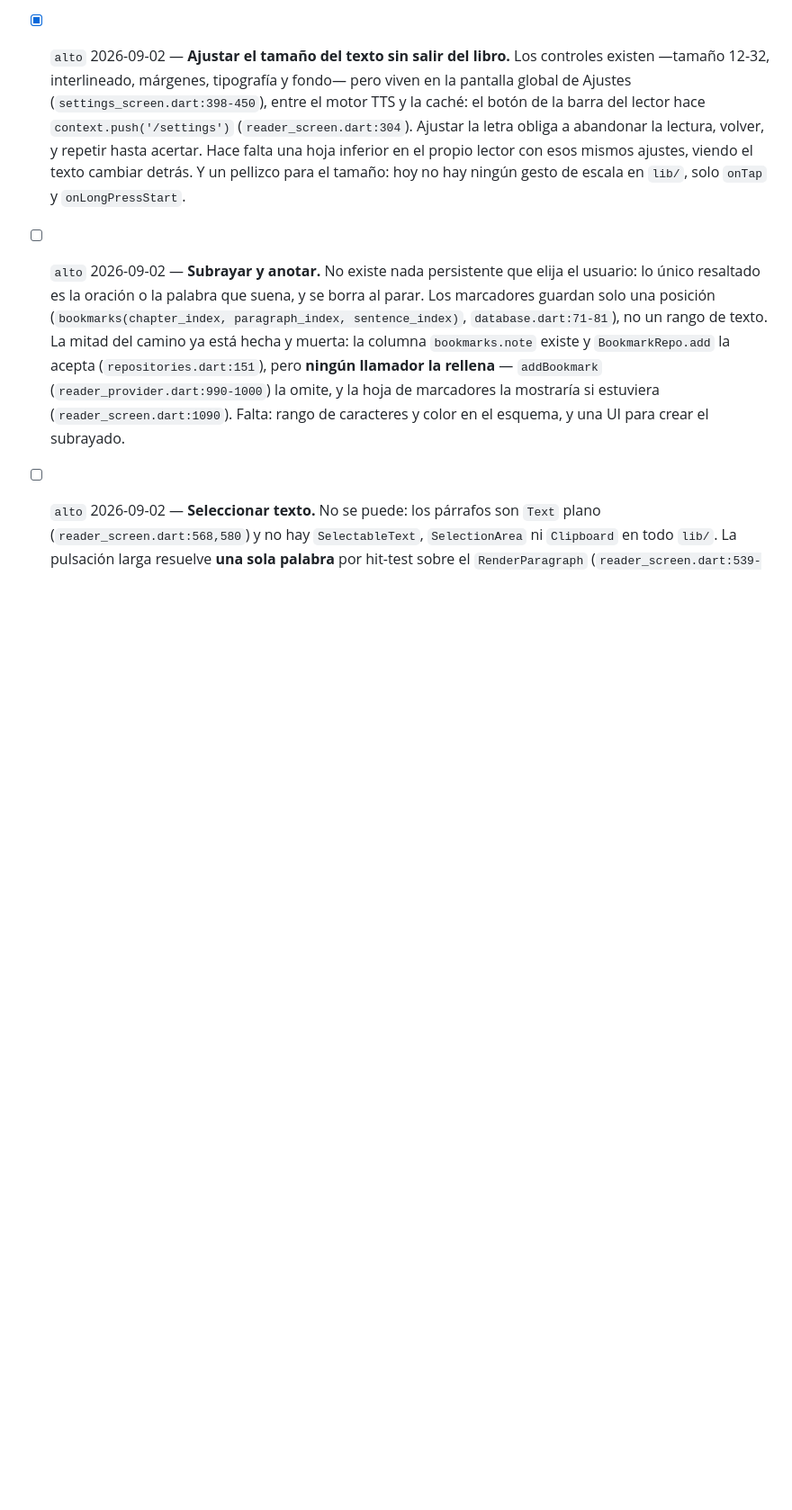
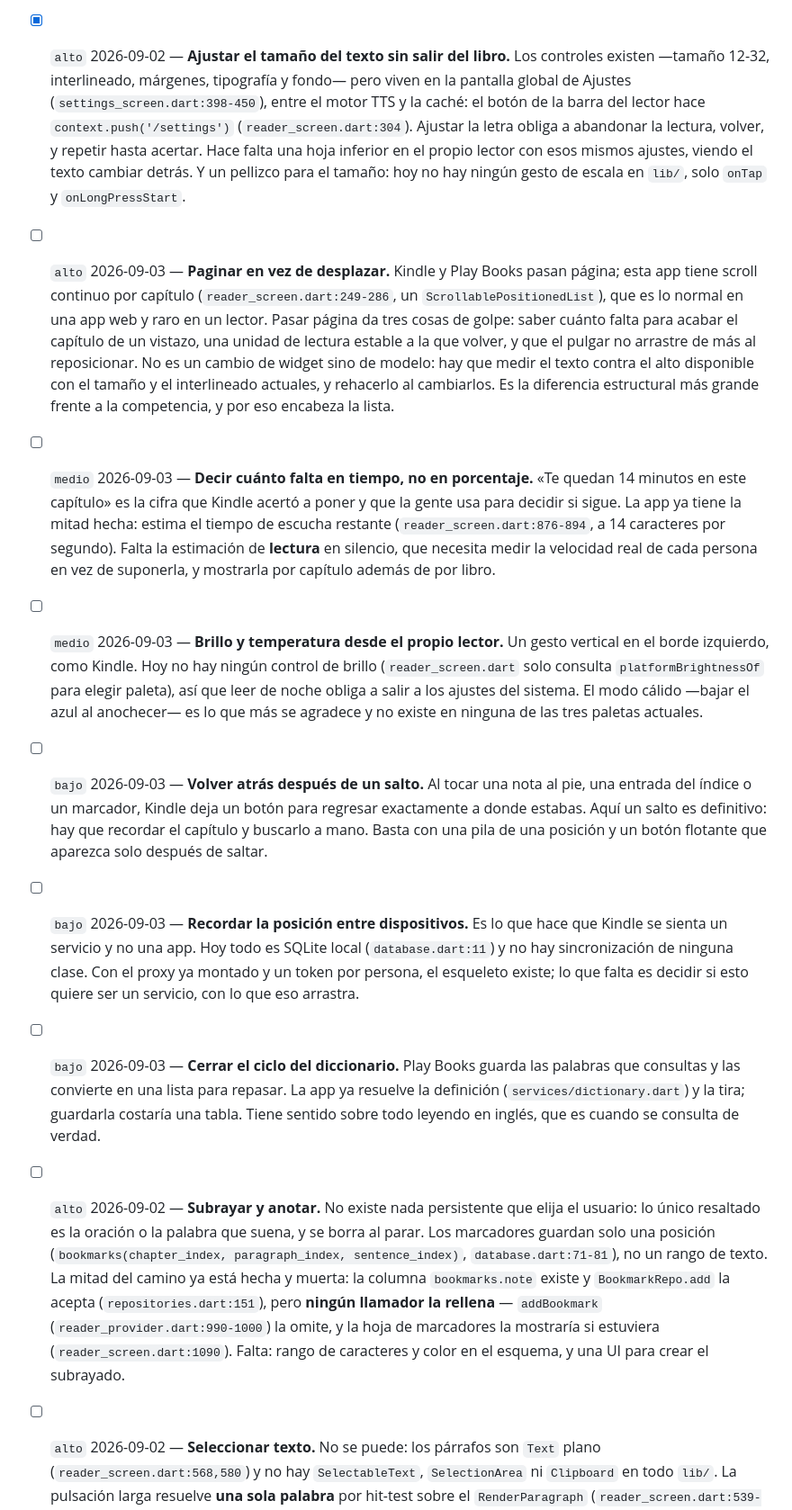
Before and after one commit to PedroSolorzano/voicex-movil, a Markdown page: docs/tasks/IMPROVEMENTS.md, the part around the change. Shown at 90% size. Rendered like a GitHub page; blank space fills up the shorter version.

Commit message:
Lo que Kindle y Play Books hacen y esta app todavía no
Seis propuestas de experiencia de lectura, escritas contra lo que ya existe en el
código en vez de como una lista de deseos.

La primera es la única diferencia estructural: paginar en lugar de desplazar. El
scroll continuo es lo normal en una app web y raro en un lector, y pasar página
da tres cosas a la vez -saber cuánto falta de un vistazo, una unidad estable a la
que volver, y que el pulgar no arrastre de más-. No es cambiar un widget: hay que
medir el texto contra el alto disponible y rehacerlo cada vez que cambien el
tamaño o el interlineado.

Las otras cinco son más baratas y varias están a medias. El tiempo restante ya se
calcula para la escucha y falta para la lectura en silencio. El brillo desde el
propio lector no existe, y el modo cálido tampoco: leer de noche obliga a salir a
los ajustes del sistema. Volver atrás después de un salto es una pila de una
posición. Y el diccionario ya resuelve la definición y la tira, cuando guardarla
costaría una tabla.

La de sincronizar la posición entre dispositivos queda anotada con su condición:
el esqueleto existe -hay proxy y un token por persona- pero decidirla es decidir
si esto quiere ser un servicio.

Co-Authored-By: Claude Opus 5 (1M context) <noreply@anthropic.com>
Claude-Session: https://claude.ai/code/session_01ATPq5jLm577wkk3TpRsDa6

```diff
--- a/docs/tasks/IMPROVEMENTS.md
+++ b/docs/tasks/IMPROVEMENTS.md
@@ -85,6 +85,45 @@ atendido.
   lector con esos mismos ajustes, viendo el texto cambiar detrás. Y un
   pellizco para el tamaño: hoy no hay ningún gesto de escala en `lib/`, solo
   `onTap` y `onLongPressStart`.
+- [ ] `alto` 2026-09-03 — **Paginar en vez de desplazar.** Kindle y Play Books
+  pasan página; esta app tiene scroll continuo por capítulo
+  (`reader_screen.dart:249-286`, un `ScrollablePositionedList`), que es lo
+  normal en una app web y raro en un lector. Pasar página da tres cosas de
+  golpe: saber cuánto falta para acabar el capítulo de un vistazo, una unidad
+  de lectura estable a la que volver, y que el pulgar no arrastre de más al
+  reposicionar. No es un cambio de widget sino de modelo: hay que medir el
+  texto contra el alto disponible con el tamaño y el interlineado actuales, y
+  rehacerlo al cambiarlos. Es la diferencia estructural más grande frente a la
+  competencia, y por eso encabeza la lista.
+- [ ] `medio` 2026-09-03 — **Decir cuánto falta en tiempo, no en porcentaje.**
+  «Te quedan 14 minutos en este capítulo» es la cifra que Kindle acertó a
+  poner y que la gente usa para decidir si sigue. La app ya tiene la mitad
+  hecha: estima el tiempo de escucha restante (`reader_screen.dart:876-894`, a
+  14 caracteres por segundo). Falta la estimación de **lectura** en silencio,
+  que necesita medir la velocidad real de cada persona en vez de suponerla, y
+  mostrarla por capítulo además de por libro.
+- [ ] `medio` 2026-09-03 — **Brillo y temperatura desde el propio lector.** Un
+  gesto vertical en el borde izquierdo, como Kindle. Hoy no hay ningún control
+  de brillo (`reader_screen.dart` solo consulta `platformBrightnessOf` para
+  elegir paleta), así que leer de noche obliga a salir a los ajustes del
+  sistema. El modo cálido —bajar el azul al anochecer— es lo que más se agradece
+  y no existe en ninguna de las tres paletas actuales.
+- [ ] `bajo` 2026-09-03 — **Volver atrás después de un salto.** Al tocar una nota
+  al pie, una entrada del índice o un marcador, Kindle deja un botón para
+  regresar exactamente a donde estabas. Aquí un salto es definitivo: hay que
+  recordar el capítulo y buscarlo a mano. Basta con una pila de una posición y
+  un botón flotante que aparezca solo después de saltar.
+- [ ] `bajo` 2026-09-03 — **Recordar la posición entre dispositivos.** Es lo que
+  hace que Kindle se sienta un servicio y no una app. Hoy todo es SQLite local
+  (`database.dart:11`) y no hay sincronización de ninguna clase. Con el proxy ya
+  montado y un token por persona, el esqueleto existe; lo que falta es decidir
+  si esto quiere ser un servicio, con lo que eso arrastra.
+- [ ] `bajo` 2026-09-03 — **Cerrar el ciclo del diccionario.** Play Books guarda
+  las palabras que consultas y las convierte en una lista para repasar. La app
+  ya resuelve la definición (`services/dictionary.dart`) y la tira; guardarla
+  costaría una tabla. Tiene sentido sobre todo leyendo en inglés, que es cuando
+  se consulta de verdad.
+
 - [ ] `alto` 2026-09-02 — **Subrayar y anotar.** No existe nada persistente que
   elija el usuario: lo único resaltado es la oración o la palabra que suena, y
   se borra al parar. Los marcadores guardan solo una posición
```
